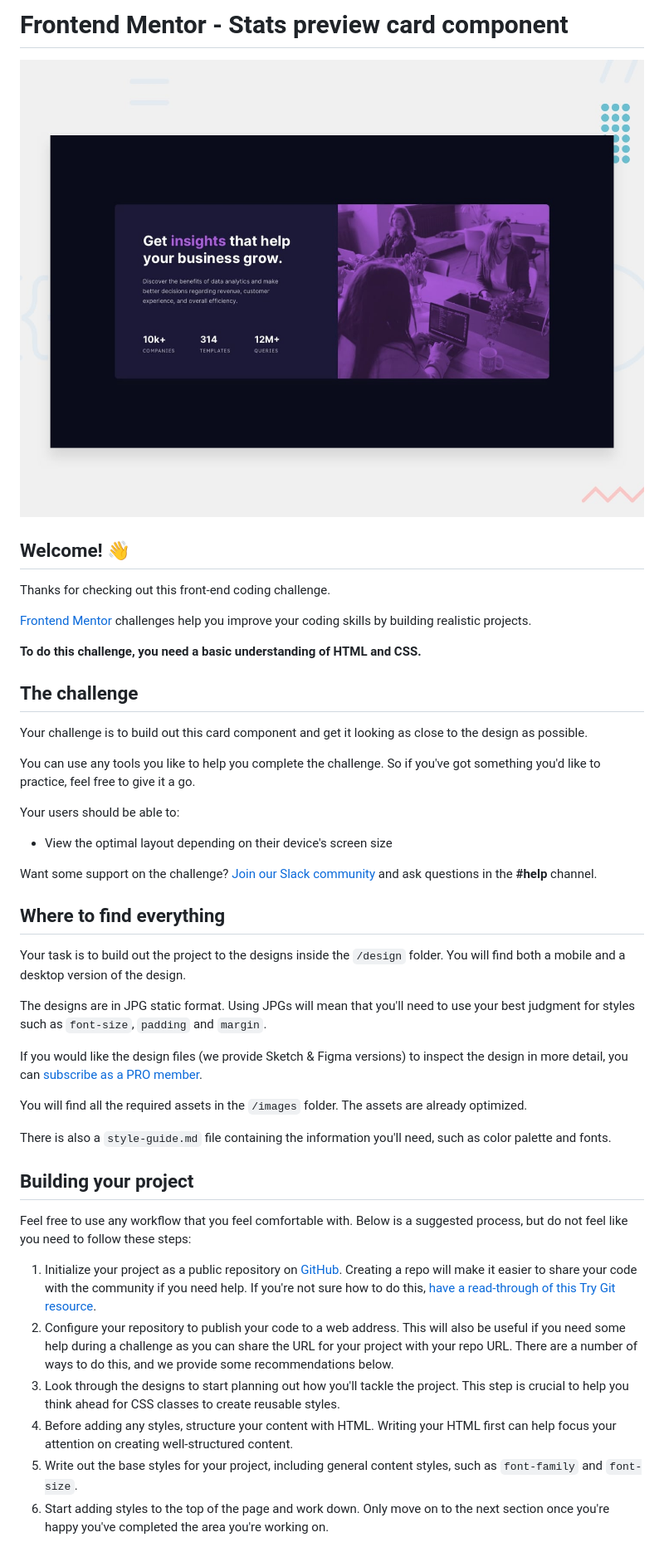
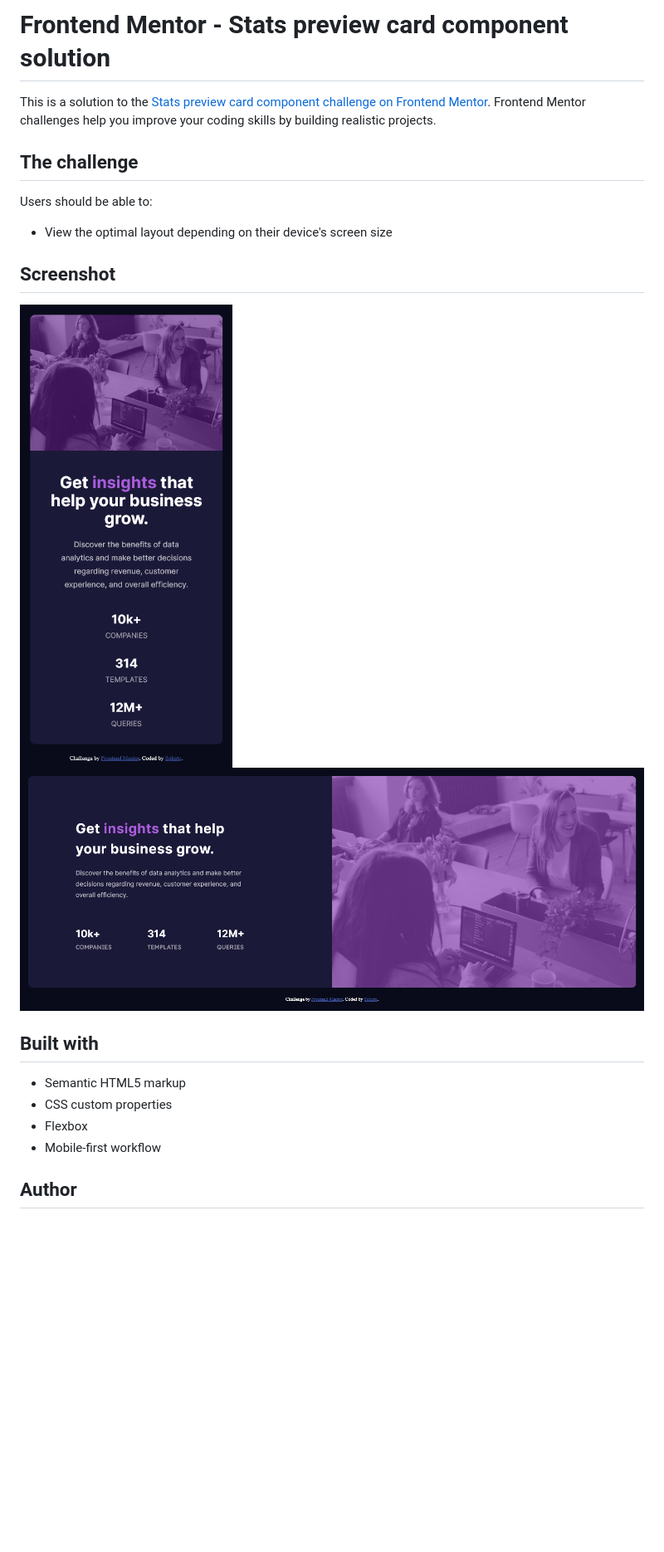
Before and after one commit to solch4/stats-preview-card-component, a Markdown page: README.md, the part around the change printed below. Shown: that part at 83% size. GitHub-like rendering; pictures changed too: screenshot/screenshot1.png (added), screenshot/screenshot2.png (added); blank space fills up the shorter version.

```diff
--- a/README.md
+++ b/README.md
@@ -1,47 +1,25 @@
-# Frontend Mentor - Stats preview card component
+# Frontend Mentor - Stats preview card component solution
 
-![Design preview for the Stats preview card component coding challenge](./design/desktop-preview.jpg)
+This is a solution to the [Stats preview card component challenge on Frontend Mentor](https://www.frontendmentor.io/challenges/stats-preview-card-component-8JqbgoU62). Frontend Mentor challenges help you improve your coding skills by building realistic projects.
 
-## Welcome! 👋
-
-Thanks for checking out this front-end coding challenge.
-
-[Frontend Mentor](https://www.frontendmentor.io) challenges help you improve your coding skills by building realistic projects.
-
-**To do this challenge, you need a basic understanding of HTML and CSS.**
 
 ## The challenge
 
-Your challenge is to build out this card component and get it looking as close to the design as possible.
-
-You can use any tools you like to help you complete the challenge. So if you've got something you'd like to practice, feel free to give it a go.
-
-Your users should be able to:
+Users should be able to:
 
 - View the optimal layout depending on their device's screen size
 
-Want some support on the challenge? [Join our Slack community](https://www.frontendmentor.io/slack) and ask questions in the **#help** channel.
+## Screenshot
 
-## Where to find everything
+![](./screenshot/screenshot1.png)
+![](./screenshot/screenshot2.png)
 
-Your task is to build out the project to the designs inside the `/design` folder. You will find both a mobile and a desktop version of the design.
+## Built with
 
-The designs are in JPG static format. Using JPGs will mean that you'll need to use your best judgment for styles such as `font-size`, `padding` and `margin`.
+- Semantic HTML5 markup
+- CSS custom properties
+- Flexbox
+- Mobile-first workflow
 
-If you would like the design files (we provide Sketch & Figma versions) to inspect the design in more detail, you can [subscribe as a PRO member](https://www.frontendmentor.io/pro).
+## Author
 
-You will find all the required assets in the `/images` folder. The assets are already optimized.
-
-There is also a `style-guide.md` file containing the information you'll need, such as color palette and fonts.
-
-## Building your project
-
-Feel free to use any workflow that you feel comfortable with. Below is a suggested process, but do not feel like you need to follow these steps:
-
-1. Initialize your project as a public repository on [GitHub](https://github.com/). Creating a repo will make it easier to share your code with the community if you need help. If you're not sure how to do this, [have a read-through of this Try Git resource](https://try.github.io/).
-2. Configure your repository to publish your code to a web address. This will also be useful if you need some help during a challenge as you can share the URL for your project with your repo URL. There are a number of ways to do this, and we provide some recommendations below.
-3. Look through the designs to start planning out how you'll tackle the project. This step is crucial to help you think ahead for CSS classes to create reusable styles.
-4. Before adding any styles, structure your content with HTML. Writing your HTML first can help focus your attention on creating well-structured content.
-5. Write out the base styles for your project, including general content styles, such as `font-family` and `font-size`.
-6. Start adding styles to the top of the page and work down. Only move on to the next section once you're happy you've completed the area you're working on.
-
```
Also changed, not shown: other parts of README.md (+3 -44 lines), README-template.md (deleted, +0 -110 lines).
